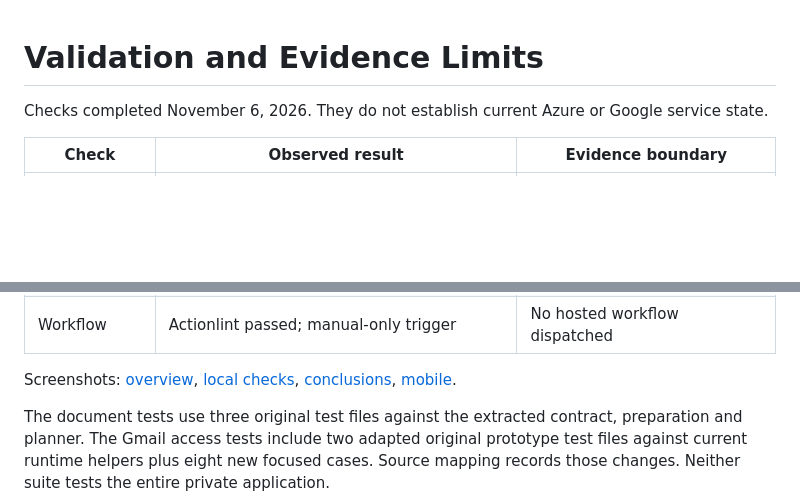
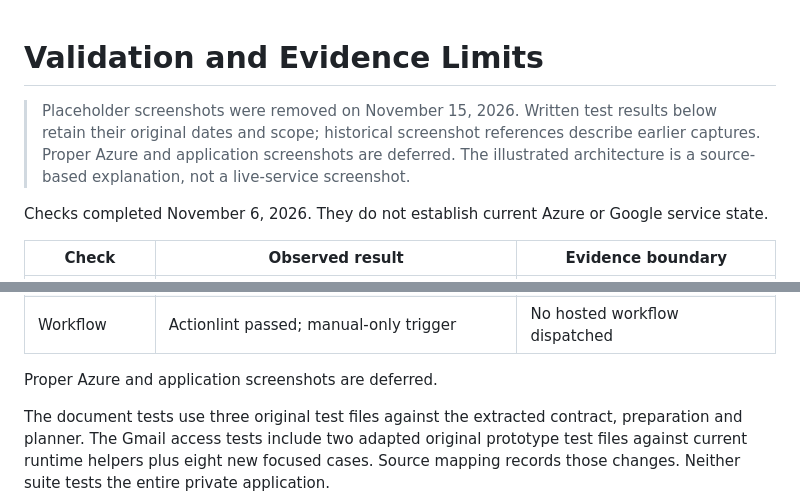
Before and after one commit to truthofsource/azure-logic-apps-document-ingestion, a Markdown page: docs/VALIDATION.md, 2 parts joined by grey strips. Drawn GitHub-style; blank space fills up the shorter version.

```diff
--- a/docs/VALIDATION.md
+++ b/docs/VALIDATION.md
@@ -1,4 +1,6 @@
 # Validation and Evidence Limits
+
+> Placeholder screenshots were removed on November 15, 2026. Written test results below retain their original dates and scope; historical screenshot references describe earlier captures. Proper Azure and application screenshots are deferred. The illustrated architecture is a source-based explanation, not a live-service screenshot.
 
 Checks completed November 6, 2026. They do not establish current Azure or Google service state.
 
@@ -12,7 +14,7 @@ Checks completed November 6, 2026. They do not establish current Azure or Google
 | Secret scan | Trivy found no credentials in curated files | Secret scan, not a vulnerability clearance |
 | Workflow | Actionlint passed; manual-only trigger | No hosted workflow dispatched |
 
-Screenshots: [overview](images/01-overview.png), [local checks](images/02-local-checks.png), [conclusions](images/03-conclusions.png), [mobile](images/04-mobile.png).
+Proper Azure and application screenshots are deferred.
 
 The document tests use three original test files against the extracted contract, preparation and planner. The Gmail access tests include two adapted original prototype test files against current runtime helpers plus eight new focused cases. Source mapping records those changes. Neither suite tests the entire private application.
 
```
Also changed, not shown: README.md (+6 -16 lines), docs/BUILD-YOUR-OWN.md (+1 -1 lines), docs/diagrams/architecture.png (added), docs/images/01-overview.png (deleted), docs/images/02-local-checks.png (deleted), docs/images/03-conclusions.png (deleted), docs/images/04-mobile.png (deleted), 2 other files.
